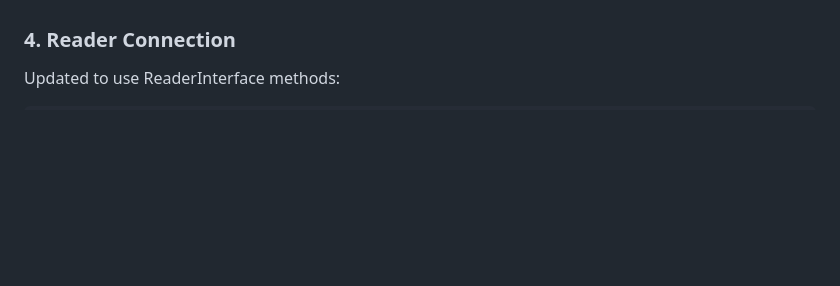
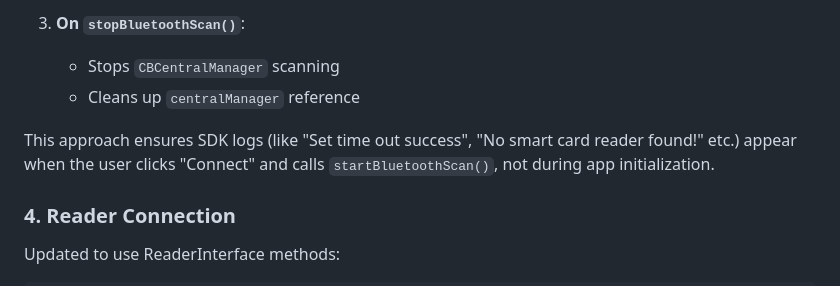
Before and after one commit to Cocotus/feitian_reader_sdk, a Markdown page: READER_INTERFACE_INTEGRATION.md, the part around one of its changes. GitHub-like rendering; blank space fills up the shorter version.

```diff
--- a/READER_INTERFACE_INTEGRATION.md
+++ b/READER_INTERFACE_INTEGRATION.md
@@ -77,3 +153,8 @@ func startBluetoothScan() {
+3. **On `stopBluetoothScan()`**:
+   - Stops `CBCentralManager` scanning
+   - Cleans up `centralManager` reference
+
+This approach ensures SDK logs (like "Set time out success", "No smart card reader found!" etc.) appear when the user clicks "Connect" and calls `startBluetoothScan()`, not during app initialization.
 
 ### 4. Reader Connection
 
```
Also changed, not shown: other parts of READER_INTERFACE_INTEGRATION.md (+92 -13 lines).
